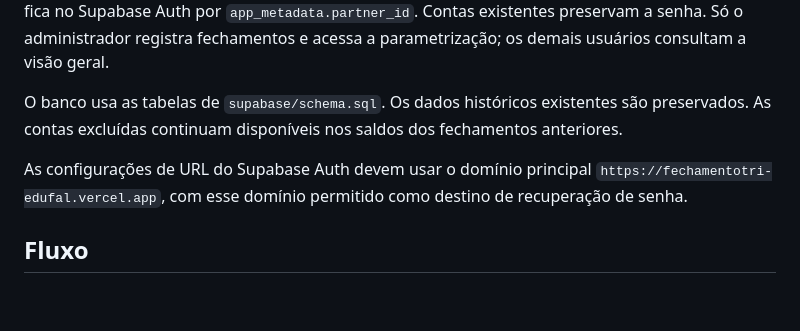
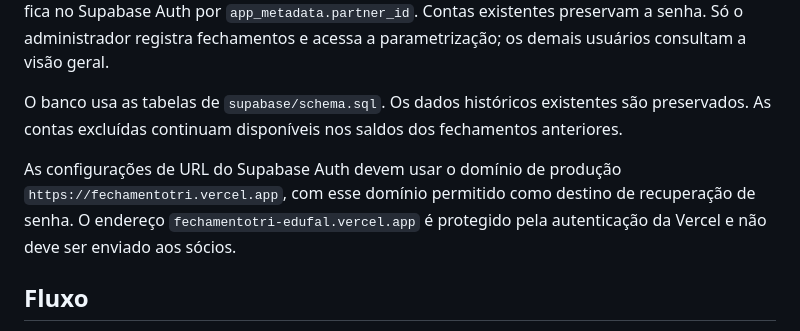
Before and after one commit to eduardofalsarellajunior/fechamentotri, a Markdown page: README.md, the part around the change. GitHub-like rendering; blank space fills up the shorter version.

Commit message:
Document public production domain for partner access

```diff
--- a/README.md
+++ b/README.md
@@ -12,7 +12,7 @@ O e-mail é obrigatório no cadastro do sócio. Novas contas recebem a senha tem
 
 O banco usa as tabelas de `supabase/schema.sql`. Os dados históricos existentes são preservados. As contas excluídas continuam disponíveis nos saldos dos fechamentos anteriores.
 
-As configurações de URL do Supabase Auth devem usar o domínio principal `https://fechamentotri-edufal.vercel.app`, com esse domínio permitido como destino de recuperação de senha.
+As configurações de URL do Supabase Auth devem usar o domínio de produção `https://fechamentotri.vercel.app`, com esse domínio permitido como destino de recuperação de senha. O endereço `fechamentotri-edufal.vercel.app` é protegido pela autenticação da Vercel e não deve ser enviado aos sócios.
 
 ## Fluxo
 
```
